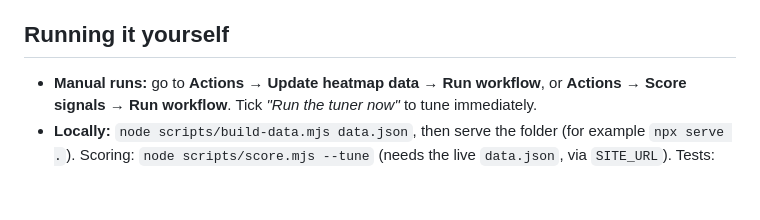
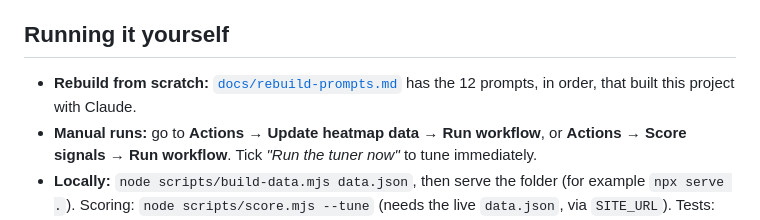
Before and after one commit to jamalxcode/heat, a Markdown page: README.md, the part around the change. Drawn GitHub-style; blank space fills up the shorter version.

Commit message:
Add rebuild prompts (docs/rebuild-prompts.md) and link them from the README
Co-Authored-By: Claude Opus 5.5 <noreply@anthropic.com>

```diff
--- a/README.md
+++ b/README.md
@@ -90,6 +90,7 @@ GitHub Actions: daily 00:20 UTC (via cron-job.org)
 
 ## Running it yourself
 
+- **Rebuild from scratch:** [`docs/rebuild-prompts.md`](docs/rebuild-prompts.md) has the 12 prompts, in order, that built this project with Claude.
 - **Manual runs:** go to **Actions → Update heatmap data → Run workflow**, or **Actions → Score signals → Run workflow**. Tick *"Run the tuner now"* to tune immediately.
 - **Locally:** `node scripts/build-data.mjs data.json`, then serve the folder (for example `npx serve .`). Scoring: `node scripts/score.mjs --tune` (needs the live `data.json`, via `SITE_URL`). Tests: `node --test`.
 - **Timers:** GitHub's own schedules proved unreliable (about 1 run in 15, and no daily runs), so **cron-job.org** starts both workflows through GitHub's API, using a fine-grained token limited to this repo (Actions: read and write). The token expires in September 2027 and must then be renewed in both cron-job.org jobs. GitHub's schedules stay on as a backup, and the page's in-browser fallback covers any gaps.
```
Also changed, not shown: docs/rebuild-prompts.md (added, +87 -0 lines).
